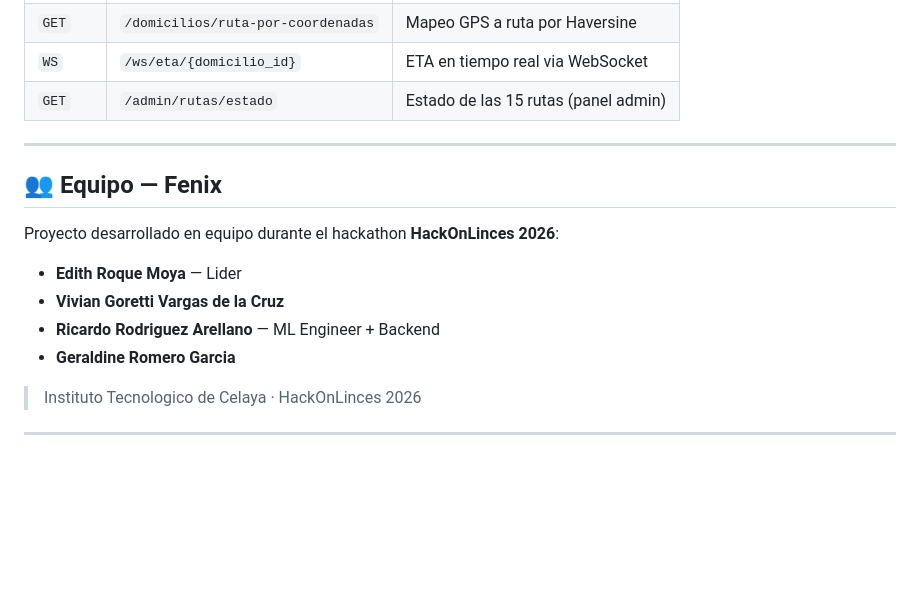
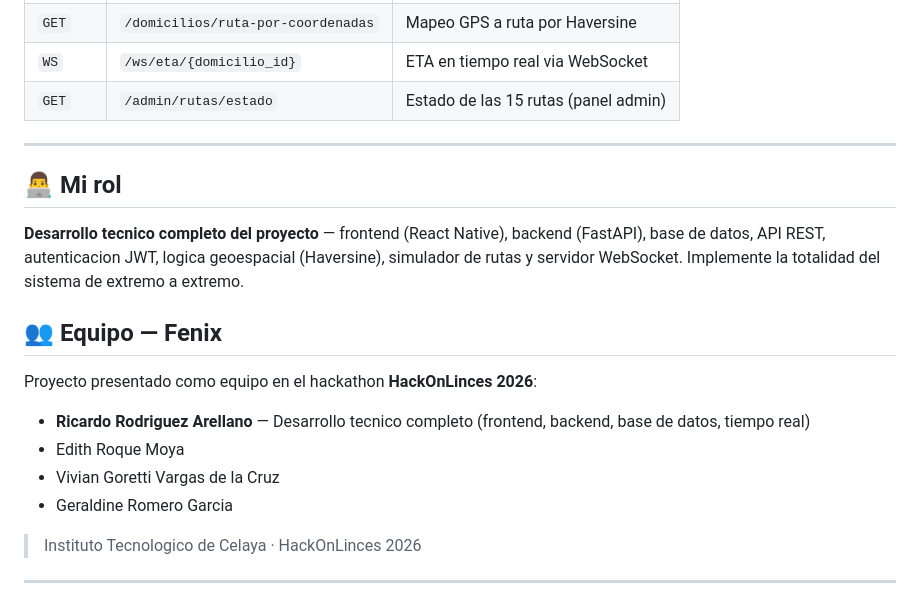
Before and after one commit to ricardo-rodriguezdesk/BasuraApp-Fenix, a Markdown page: README.md, the part around the change. Drawn GitHub-style; blank space fills up the shorter version.

```diff
--- a/README.md
+++ b/README.md
@@ -198,14 +198,18 @@ Swagger UI disponible en `http://localhost:8000/docs`
 
 ---
 
+## 👨‍💻 Mi rol
+
+**Desarrollo tecnico completo del proyecto** — frontend (React Native), backend (FastAPI), base de datos, API REST, autenticacion JWT, logica geoespacial (Haversine), simulador de rutas y servidor WebSocket. Implemente la totalidad del sistema de extremo a extremo.
+
 ## 👥 Equipo — Fenix
 
-Proyecto desarrollado en equipo durante el hackathon **HackOnLinces 2026**:
+Proyecto presentado como equipo en el hackathon **HackOnLinces 2026**:
 
-- **Edith Roque Moya** — Lider
-- **Vivian Goretti Vargas de la Cruz**
-- **Ricardo Rodriguez Arellano** — ML Engineer + Backend
-- **Geraldine Romero Garcia**
+- **Ricardo Rodriguez Arellano** — Desarrollo tecnico completo (frontend, backend, base de datos, tiempo real)
+- Edith Roque Moya
+- Vivian Goretti Vargas de la Cruz
+- Geraldine Romero Garcia
 
 > Instituto Tecnologico de Celaya · HackOnLinces 2026
 
```
